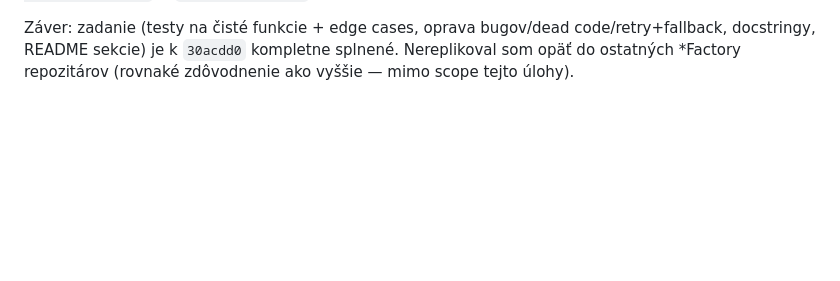
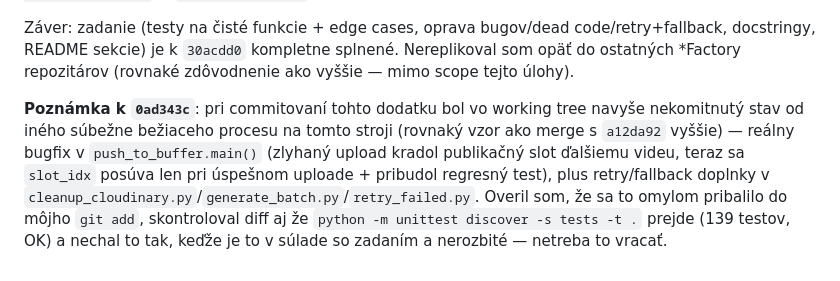
Before and after one commit to brockai667/FacelessFactory, a Markdown page: PROGRESS.md, the part around the change. GitHub-like rendering; blank space fills up the shorter version.

Commit message:
docs: note concurrently-merged push_to_buffer slot-assignment fix

```diff
--- a/PROGRESS.md
+++ b/PROGRESS.md
@@ -129,3 +129,12 @@ pushol tak ako boli (`git push origin main` → `9394896..30acdd0`) namiesto ich
 Záver: zadanie (testy na čisté funkcie + edge cases, oprava bugov/dead code/retry+fallback,
 docstringy, README sekcie) je k `30acdd0` kompletne splnené. Nereplikoval som opäť do ostatných
 *Factory repozitárov (rovnaké zdôvodnenie ako vyššie — mimo scope tejto úlohy).
+
+**Poznámka k `0ad343c`**: pri commitovaní tohto dodatku bol vo working tree navyše nekomitnutý
+stav od iného súbežne bežiaceho procesu na tomto stroji (rovnaký vzor ako merge s `a12da92`
+vyššie) — reálny bugfix v `push_to_buffer.main()` (zlyhaný upload kradol publikačný slot ďalšiemu
+videu, teraz sa `slot_idx` posúva len pri úspešnom uploade + pribudol regresný test), plus
+retry/fallback doplnky v `cleanup_cloudinary.py`/`generate_batch.py`/`retry_failed.py`. Overil
+som, že sa to omylom pribalilo do môjho `git add`, skontroloval diff aj že `python -m unittest
+discover -s tests -t .` prejde (139 testov, OK) a nechal to tak, keďže je to v súlade so zadaním
+a nerozbité — netreba to vracať.
```
